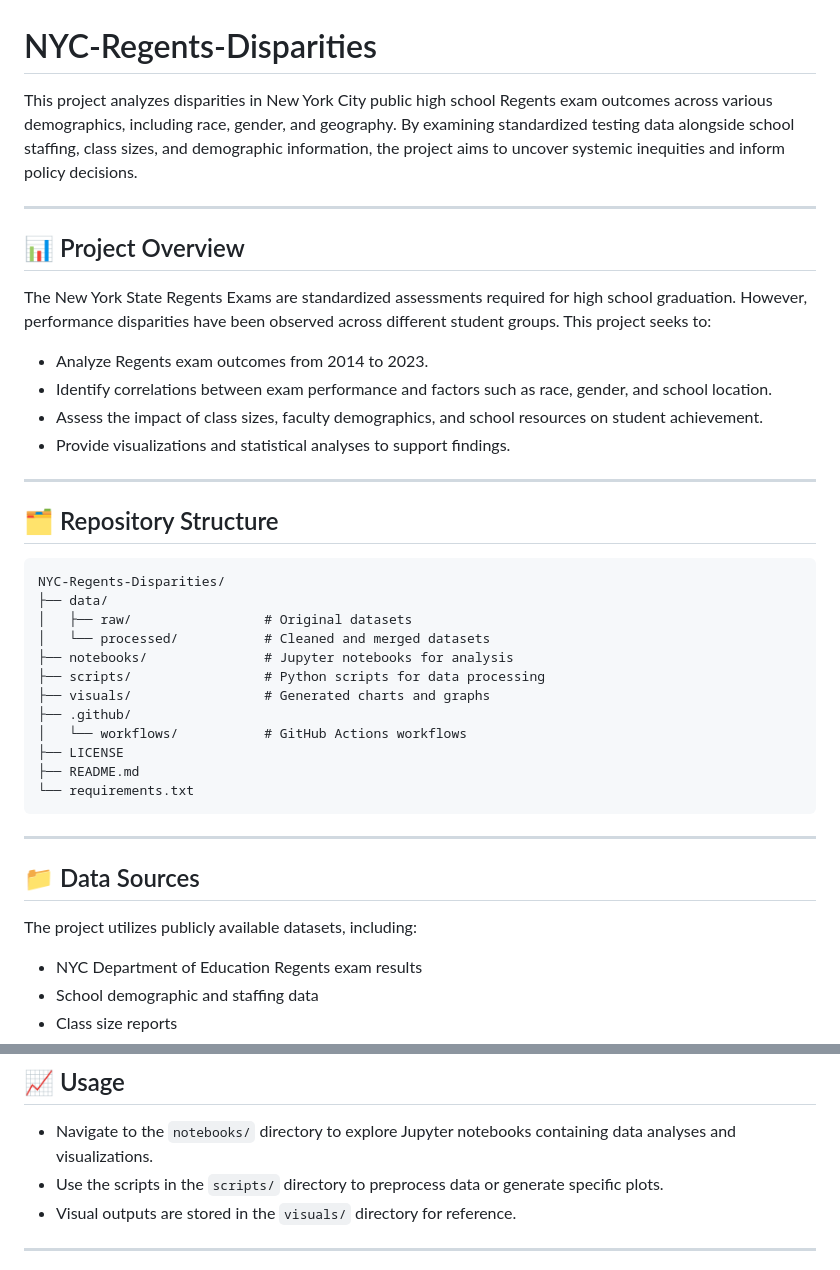
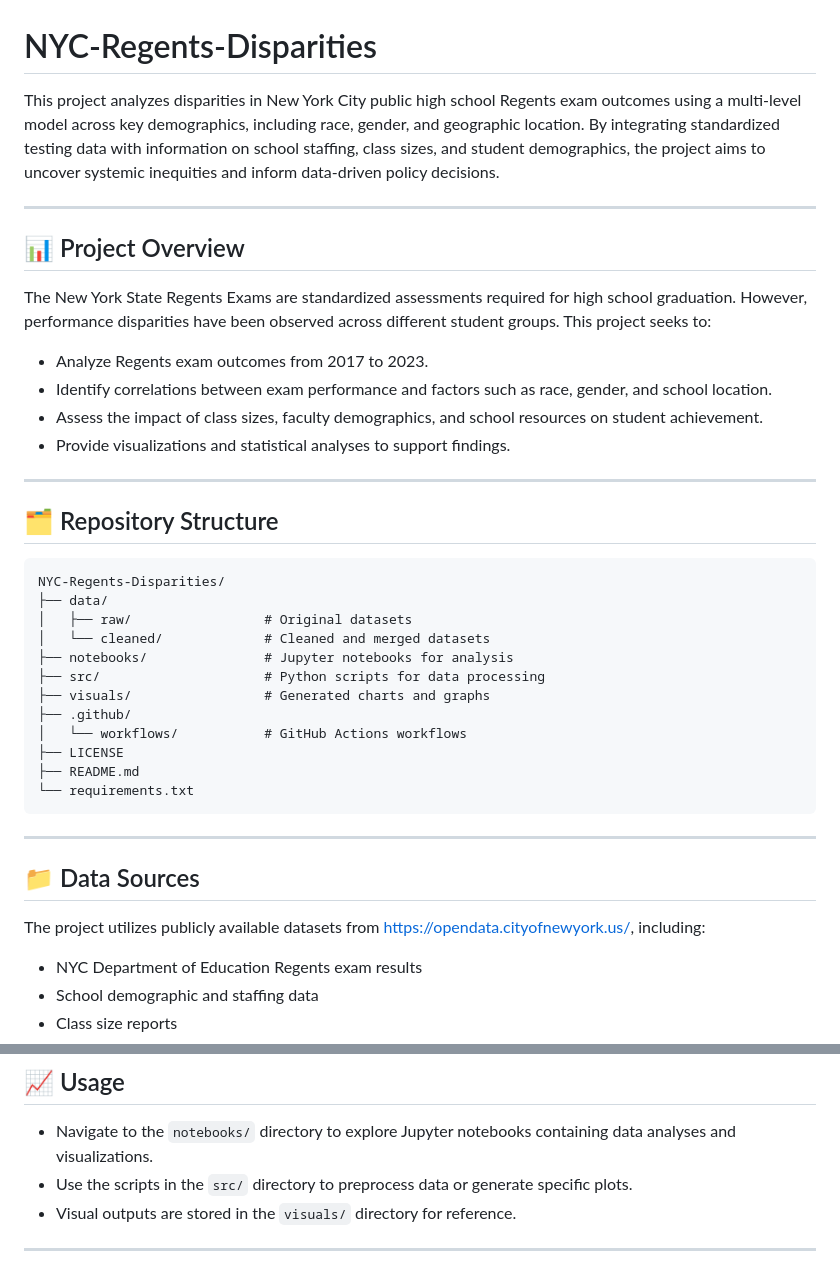
Before and after one commit to vikobaldigi/Behind-the-Scores, a Markdown page: README.md, 2 parts joined by grey strips. GitHub-like rendering.

```diff
--- a/README.md
+++ b/README.md
@@ -1,6 +1,6 @@
 # NYC-Regents-Disparities
 
-This project analyzes disparities in New York City public high school Regents exam outcomes across various demographics, including race, gender, and geography. By examining standardized testing data alongside school staffing, class sizes, and demographic information, the project aims to uncover systemic inequities and inform policy decisions.
+This project analyzes disparities in New York City public high school Regents exam outcomes using a multi-level model across key demographics, including race, gender, and geographic location. By integrating standardized testing data with information on school staffing, class sizes, and student demographics, the project aims to uncover systemic inequities and inform data-driven policy decisions.
 
 ---
 
@@ -8,7 +8,7 @@ This project analyzes disparities in New York City public high school Regents ex
 
 The New York State Regents Exams are standardized assessments required for high school graduation. However, performance disparities have been observed across different student groups. This project seeks to:
 
-- Analyze Regents exam outcomes from 2014 to 2023.
+- Analyze Regents exam outcomes from 2017 to 2023.
 - Identify correlations between exam performance and factors such as race, gender, and school location.
 - Assess the impact of class sizes, faculty demographics, and school resources on student achievement.
 - Provide visualizations and statistical analyses to support findings.
@@ -21,9 +21,9 @@ The New York State Regents Exams are standardized assessments required for high
 NYC-Regents-Disparities/
 ├── data/
 │   ├── raw/                 # Original datasets
-│   └── processed/           # Cleaned and merged datasets
+│   └── cleaned/             # Cleaned and merged datasets
 ├── notebooks/               # Jupyter notebooks for analysis
-├── scripts/                 # Python scripts for data processing
+├── src/                     # Python scripts for data processing
 ├── visuals/                 # Generated charts and graphs
 ├── .github/
 │   └── workflows/           # GitHub Actions workflows
@@ -36,7 +36,7 @@ NYC-Regents-Disparities/
 
 ## 📁 Data Sources
 
-The project utilizes publicly available datasets, including:
+The project utilizes publicly available datasets from https://opendata.cityofnewyork.us/, including:
 
 - NYC Department of Education Regents exam results
 - School demographic and staffing data
@@ -74,7 +74,7 @@ All data sources are cited within the respective notebooks and scripts.
 ## 📈 Usage
 
 - Navigate to the `notebooks/` directory to explore Jupyter notebooks containing data analyses and visualizations.
-- Use the scripts in the `scripts/` directory to preprocess data or generate specific plots.
+- Use the scripts in the `src/` directory to preprocess data or generate specific plots.
 - Visual outputs are stored in the `visuals/` directory for reference.
 
 ---
```
Also changed, not shown: other parts of README.md (+1 -1 lines).
